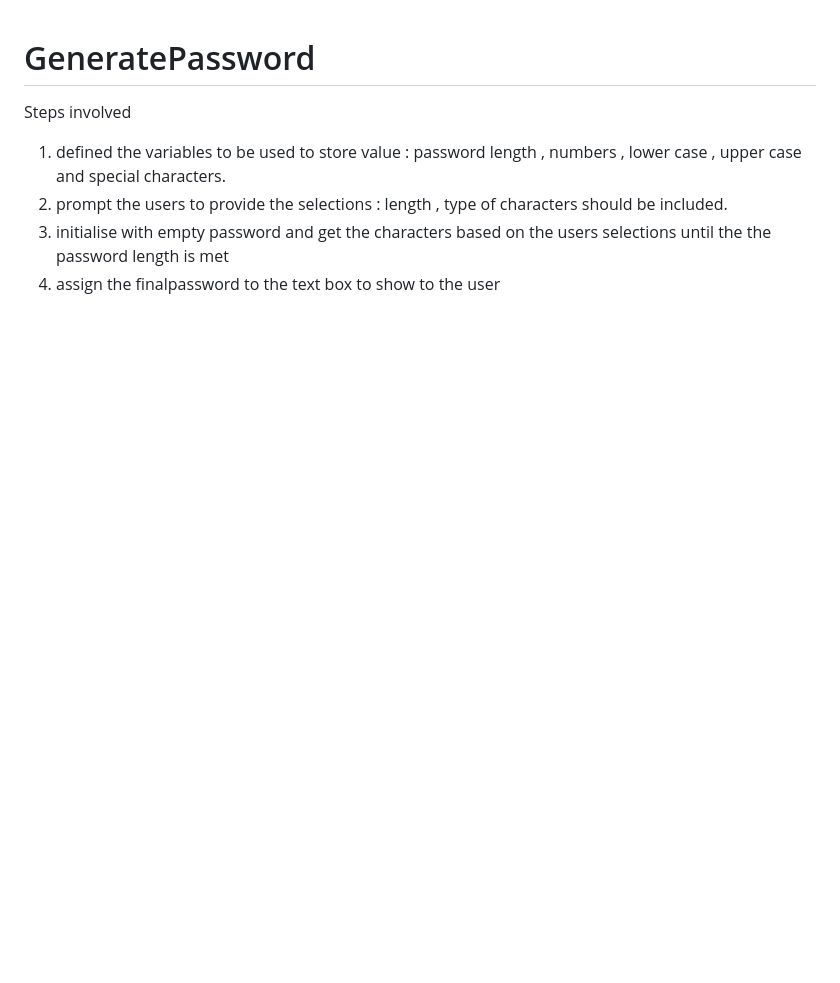
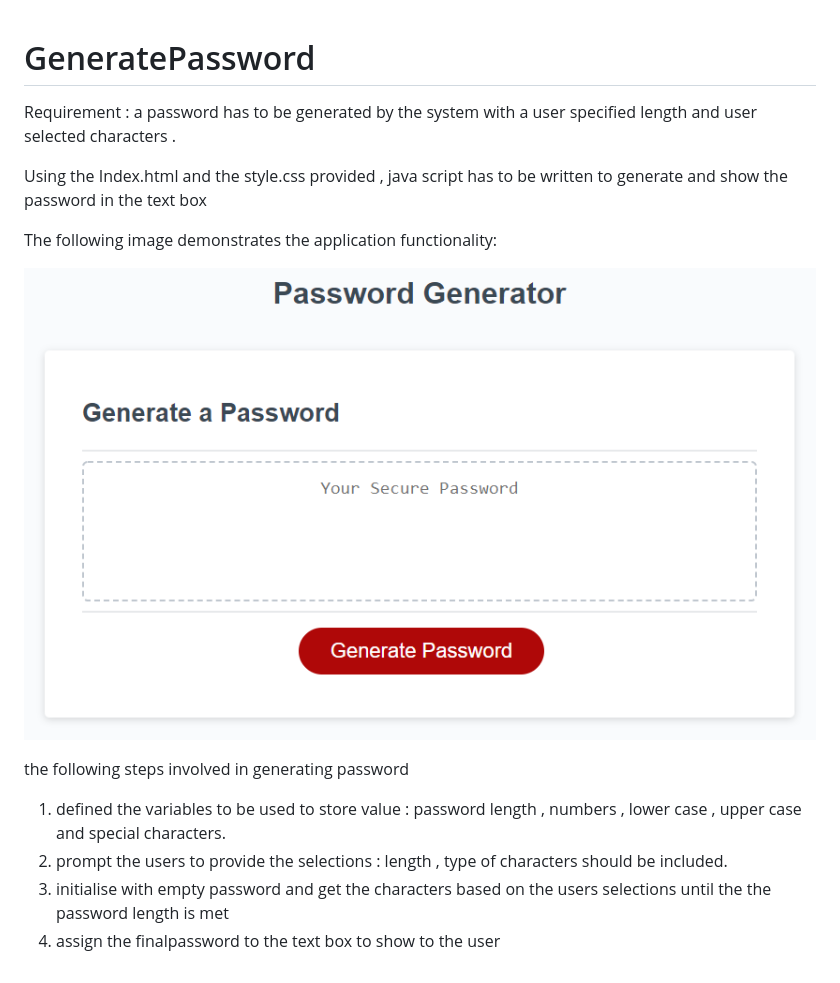
Before and after one commit to sundakathir/GeneratePassword, a Markdown page: README.md, the part around the change. Drawn GitHub-style; pictures changed too: Assets/03-javascript-homework-demo.png (added); blank space fills up the shorter version.

```diff
--- a/README.md
+++ b/README.md
@@ -1,5 +1,14 @@
 # GeneratePassword
-Steps involved
+Requirement : a password has to be generated by the system with a user specified length and user selected characters .
+
+Using the Index.html and the style.css provided , java script has to be written to generate and show the password in the text box
+
+The following image demonstrates the application functionality:
+
+![password generator demo](./Assets/03-javascript-homework-demo.png)
+
+the following steps involved in generating password
+
 1. defined the variables to be used to store value : password length , numbers , lower case , upper case and special characters.
 2. prompt the users to provide the selections : length , type of characters should be included.
 3. initialise with empty password and get the characters based on the users selections until the the password length is met
```
